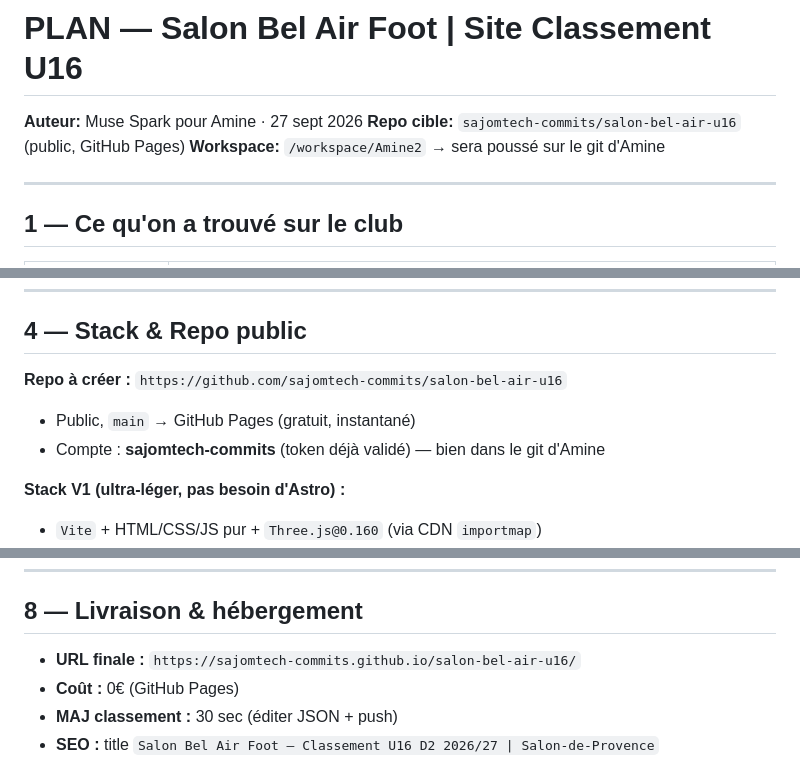
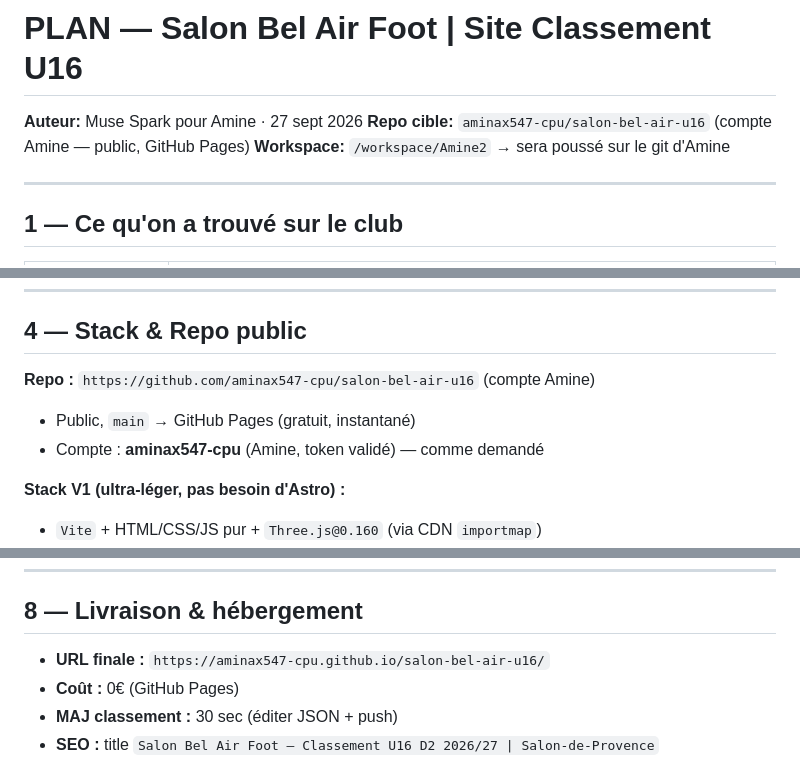
Before and after one commit to aminax547-cpu/salon-bel-air-u16, a Markdown page: PLAN-Bel-Air-U16.md, 3 parts joined by grey strips. Rendered like a GitHub page.

Commit message:
docs: plan → compte Amine aminax547-cpu

```diff
--- a/PLAN-Bel-Air-U16.md
+++ b/PLAN-Bel-Air-U16.md
@@ -1,7 +1,7 @@
 # PLAN — Salon Bel Air Foot | Site Classement U16
 
 **Auteur:** Muse Spark pour Amine · 27 sept 2026
-**Repo cible:** `sajomtech-commits/salon-bel-air-u16` (public, GitHub Pages)
+**Repo cible:** `aminax547-cpu/salon-bel-air-u16` (compte Amine — public, GitHub Pages)
 **Workspace:** `/workspace/Amine2` → sera poussé sur le git d'Amine
 
 ---
@@ -68,9 +68,9 @@ Mobile : on ne casse pas tout — le tableau reste scrollable horizontalement, m
 
 ## 4 — Stack & Repo public
 
-**Repo à créer :** `https://github.com/sajomtech-commits/salon-bel-air-u16`
+**Repo :** `https://github.com/aminax547-cpu/salon-bel-air-u16` (compte Amine)
 - Public, `main` → GitHub Pages (gratuit, instantané)
-- Compte : **sajomtech-commits** (token déjà validé) — bien dans le git d'Amine
+- Compte : **aminax547-cpu** (Amine, token validé) — comme demandé
 
 **Stack V1 (ultra-léger, pas besoin d'Astro) :**
 - `Vite` + HTML/CSS/JS pur + `Three.js@0.160` (via CDN `importmap`)
@@ -133,7 +133,7 @@ Chaque catégorie = 1 JSON, zéro refonte.
 
 ## 8 — Livraison & hébergement
 
-- **URL finale :** `https://sajomtech-commits.github.io/salon-bel-air-u16/`
+- **URL finale :** `https://aminax547-cpu.github.io/salon-bel-air-u16/`
 - **Coût :** 0€ (GitHub Pages)
 - **MAJ classement :** 30 sec (éditer JSON + push)
 - **SEO :** title `Salon Bel Air Foot — Classement U16 D2 2026/27 | Salon-de-Provence`
```
Also changed, not shown: other parts of PLAN-Bel-Air-U16.md (+1 -1 lines).
